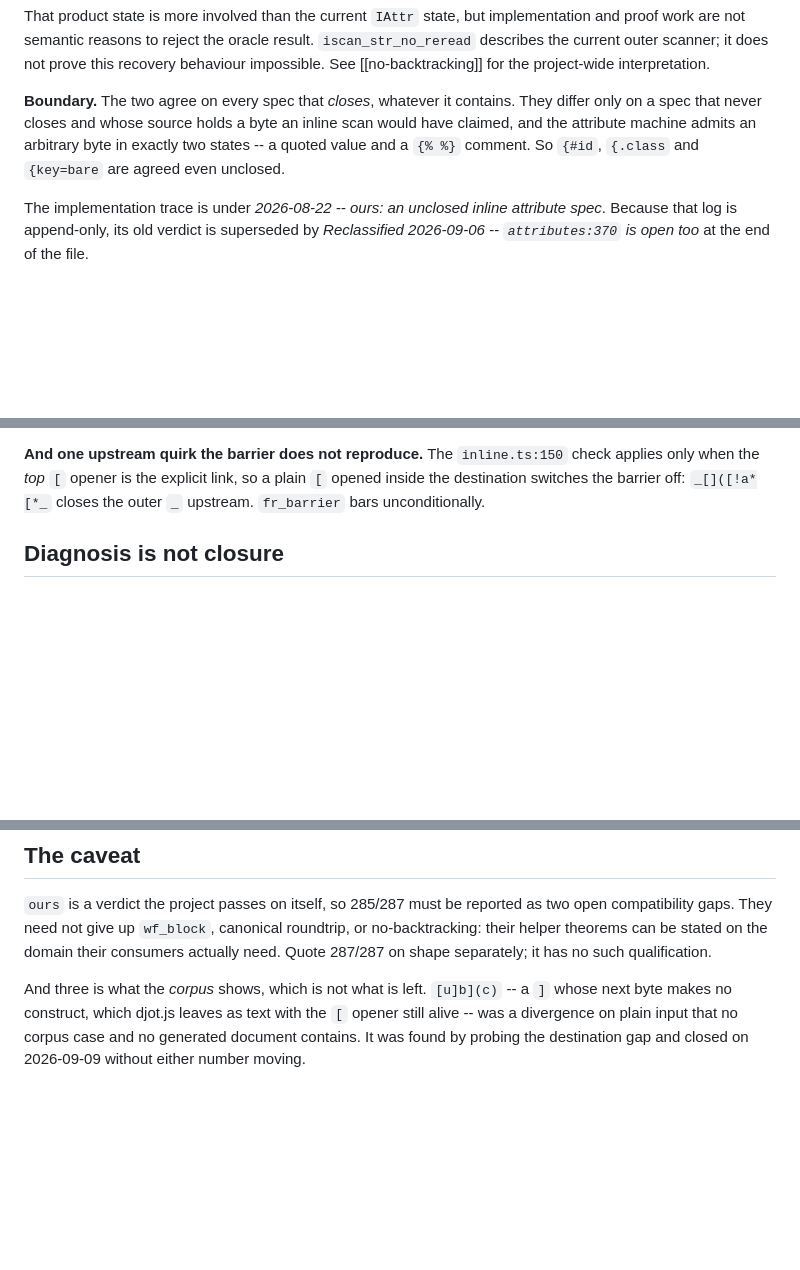
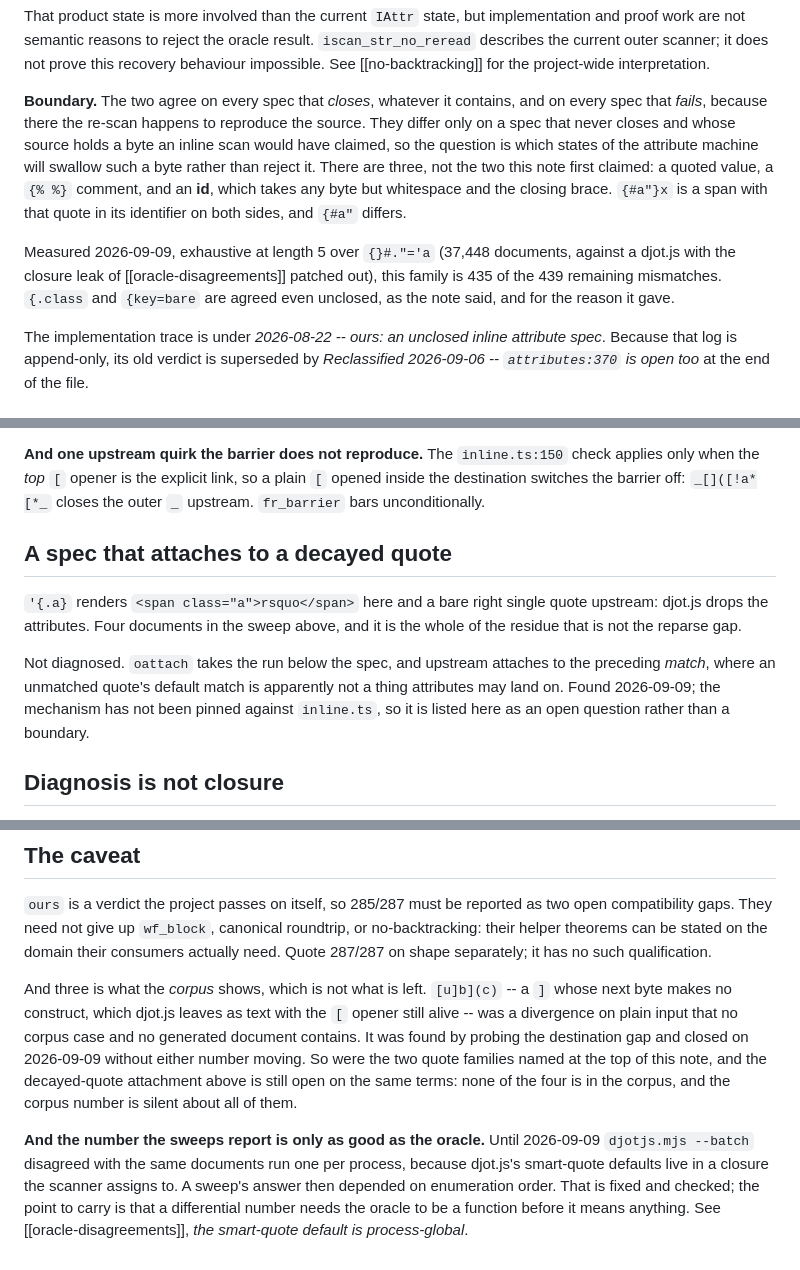
Before and after one commit to hon-gyu/djot.v, a Markdown page: .project/exact-html-gaps.md, 3 parts joined by grey strips. Drawn GitHub-style; blank space fills up the shorter version.

Commit message:
PROJ(gaps): what is left after the two quote families
`exact-html-gaps.md` is evergreen, so it has to say what the gap is now.

The `attributes:370` boundary was stated too narrowly: the attribute
machine swallows an arbitrary byte in three states, not two.  An id takes
any byte but whitespace and the closing brace, so `{#a"}x` is a span with
that quote in its identifier on both sides and `{#a"` differs, which the
note's "`{#id` is agreed even unclosed" ruled out.  Measured at length 5
over `{}#."='a`, the family is 435 of the 439 remaining mismatches.

The other four are a new open question: a spec that attaches to a decayed
quote (`'{.a}`) builds a span here and is dropped upstream.  Listed
without a mechanism, because none has been pinned against `inline.ts`.

And a note on the instrument, since every number in this file comes out
of it: a differential count needs the oracle to be a function of its
input, and until today's harness fix djot.js in batch was not one.

Ai-disclosure: ai-generated
Ai-agent: anthropic/claude-opus-5
Claude-Session: https://claude.ai/code/session_01HxsmG49VDrVFPri9zBzWEg

```diff
--- a/.project/exact-html-gaps.md
+++ b/.project/exact-html-gaps.md
@@ -127,11 +134,20 @@ it does not prove this recovery behaviour impossible. See
 [[no-backtracking]] for the project-wide interpretation.
 
 **Boundary.** The two agree on every spec that *closes*, whatever it
-contains. They differ only on a spec that never closes and whose source
-holds a byte an inline scan would have claimed, and the attribute
-machine admits an arbitrary byte in exactly two states -- a quoted value
-and a `{% %}` comment. So `{#id`, `{.class` and `{key=bare` are agreed
-even unclosed.
+contains, and on every spec that *fails*, because there the re-scan
+happens to reproduce the source. They differ only on a spec that never
+closes and whose source holds a byte an inline scan would have claimed,
+so the question is which states of the attribute machine will swallow
+such a byte rather than reject it. There are three, not the two this
+note first claimed: a quoted value, a `{% %}` comment, and an **id**,
+which takes any byte but whitespace and the closing brace. `{#a"}x` is a
+span with that quote in its identifier on both sides, and `{#a"` differs.
+
+Measured 2026-09-09, exhaustive at length 5 over `{}#."='a` (37,448
+documents, against a djot.js with the closure leak of
+[[oracle-disagreements]] patched out), this family is 435 of the 439
+remaining mismatches. `{.class` and `{key=bare` are agreed even unclosed,
+as the note said, and for the reason it gave.
 
 The implementation trace is under *2026-08-22 -- ours: an unclosed
 inline attribute spec*. Because that log is append-only, its old verdict
@@ -167,6 +183,19 @@ the re-entered one both stay live and a later `)` has two answers.
 explicit link, so a plain `[` opened inside the destination switches the
 barrier off: `_[]([!a*[*_` closes the outer `_` upstream. `fr_barrier`
 bars unconditionally.
+
+## A spec that attaches to a decayed quote
+
+`'{.a}` renders `<span class="a">rsquo</span>` here and a bare right
+single quote upstream: djot.js drops the attributes. Four documents in
+the sweep above, and it is the whole of the residue that is not the
+reparse gap.
+
+Not diagnosed. `oattach` takes the run below the spec, and upstream
+attaches to the preceding *match*, where an unmatched quote's default
+match is apparently not a thing attributes may land on. Found
+2026-09-09; the mechanism has not been pinned against `inline.ts`, so it
+is listed here as an open question rather than a boundary.
 
 ## Diagnosis is not closure
 
@@ -222,4 +251,16 @@ And three is what the *corpus* shows, which is not what is left.
 leaves as text with the `[` opener still alive -- was a divergence on
 plain input that no corpus case and no generated document contains. It
 was found by probing the destination gap and closed on 2026-09-09
-without either number moving.
+without either number moving. So were the two quote families named at
+the top of this note, and the decayed-quote attachment above is still
+open on the same terms: none of the four is in the corpus, and the
+corpus number is silent about all of them.
+
+**And the number the sweeps report is only as good as the oracle.**
+Until 2026-09-09 `djotjs.mjs --batch` disagreed with the same documents
+run one per process, because djot.js's smart-quote defaults live in a
+closure the scanner assigns to. A sweep's answer then depended on
+enumeration order. That is fixed and checked; the point to carry is that
+a differential number needs the oracle to be a function before it means
+anything. See [[oracle-disagreements]], *the smart-quote default is
+process-global*.
```
Also changed, not shown: other parts of .project/exact-html-gaps.md (+7 -0 lines).
